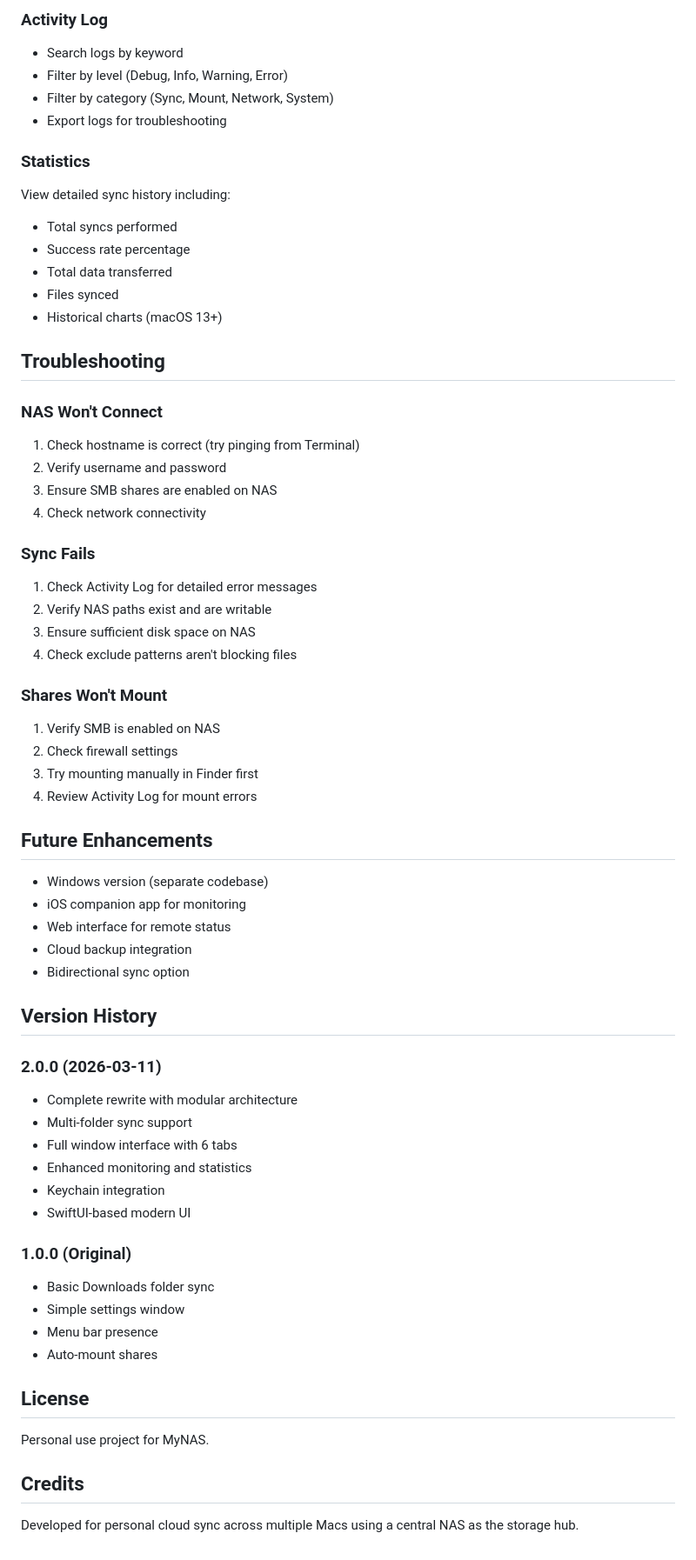
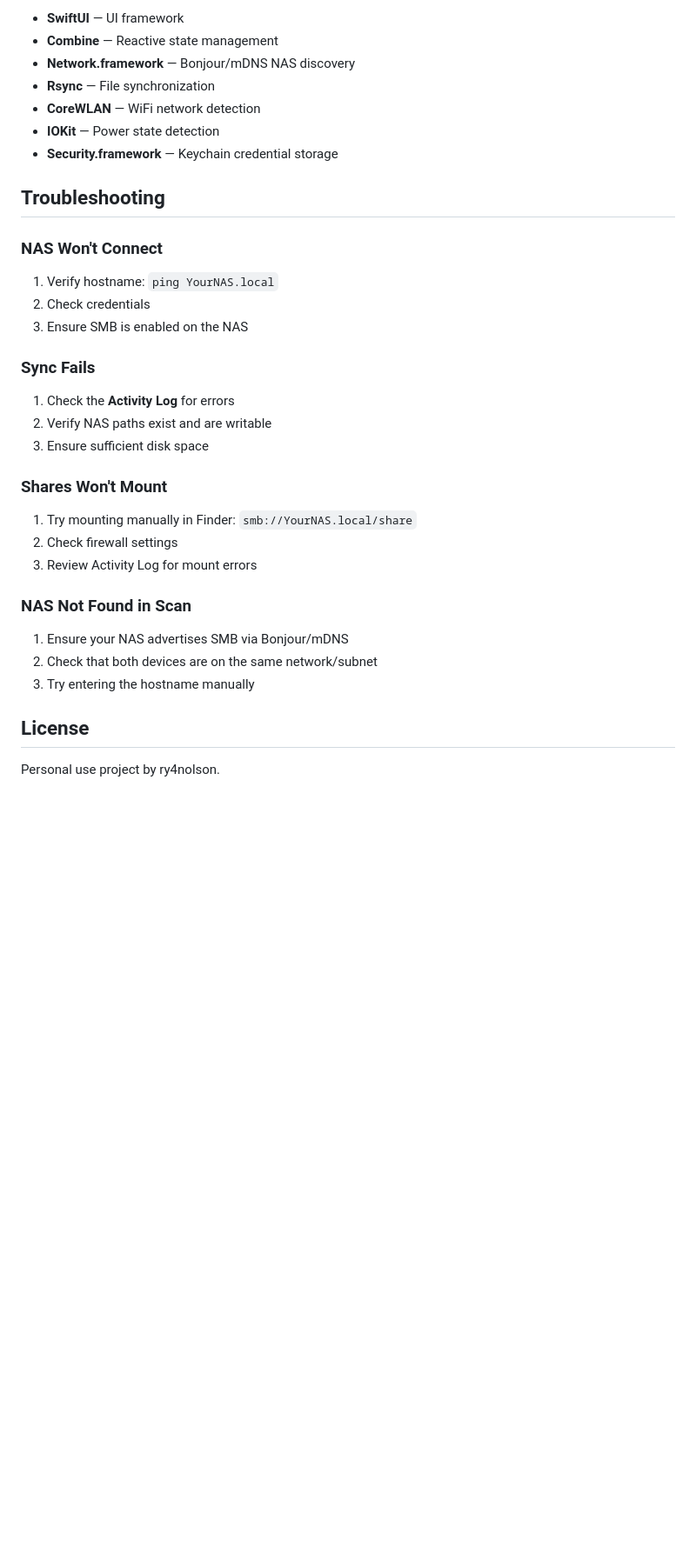
Before and after one commit to ry4nolson/TheAnnex, a Markdown page: README.md, the part around one of its changes. Shown at 87% size. GitHub-like rendering; blank space fills up the shorter version.

```diff
--- a/README.md
+++ b/README.md
@@ -204,70 +139,33 @@ In the **Advanced** tab, set a bandwidth limit in KB/s to prevent saturating you
-### Activity Log
-
-- Search logs by keyword
-- Filter by level (Debug, Info, Warning, Error)
-- Filter by category (Sync, Mount, Network, System)
-- Export logs for troubleshooting
-
-### Statistics
-
-View detailed sync history including:
-- Total syncs performed
-- Success rate percentage
-- Total data transferred
-- Files synced
-- Historical charts (macOS 13+)
+- **SwiftUI** — UI framework
+- **Combine** — Reactive state management
+- **Network.framework** — Bonjour/mDNS NAS discovery
+- **Rsync** — File synchronization
+- **CoreWLAN** — WiFi network detection
+- **IOKit** — Power state detection
+- **Security.framework** — Keychain credential storage
 
 ## Troubleshooting
 
 ### NAS Won't Connect
-
-1. Check hostname is correct (try pinging from Terminal)
-2. Verify username and password
-3. Ensure SMB shares are enabled on NAS
-4. Check network connectivity
+1. Verify hostname: `ping YourNAS.local`
+2. Check credentials
+3. Ensure SMB is enabled on the NAS
 
 ### Sync Fails
-
-1. Check Activity Log for detailed error messages
+1. Check the **Activity Log** for errors
 2. Verify NAS paths exist and are writable
-3. Ensure sufficient disk space on NAS
-4. Check exclude patterns aren't blocking files
+3. Ensure sufficient disk space
 
 ### Shares Won't Mount
+1. Try mounting manually in Finder: `smb://YourNAS.local/share`
+2. Check firewall settings
+3. Review Activity Log for mount errors
 
-1. Verify SMB is enabled on NAS
-2. Check firewall settings
-3. Try mounting manually in Finder first
-4. Review Activity Log for mount errors
-
-## Future Enhancements
-
-- Windows version (separate codebase)
-- iOS companion app for monitoring
-- Web interface for remote status
-- Cloud backup integration
-- Bidirectional sync option
-
-## Version History
-
-### 2.0.0 (2026-03-11)
-- Complete rewrite with modular architecture
-- Multi-folder sync support
-- Full window interface with 6 tabs
-- Enhanced monitoring and statistics
-- Keychain integration
-- SwiftUI-based modern UI
-
-### 1.0.0 (Original)
-- Basic Downloads folder sync
-- Simple settings window
-- Menu bar presence
-- Auto-mount shares
+### NAS Not Found in Scan
+1. Ensure your NAS advertises SMB via Bonjour/mDNS
+2. Check that both devices are on the same network/subnet
+3. Try entering the hostname manually
 
 ## License
 
-Personal use project for MyNAS.
-
-## Credits
-
-Developed for personal cloud sync across multiple Macs using a central NAS as the storage hub.
+Personal use project by ry4nolson.
```
Also changed, not shown: other parts of README.md (+86 -151 lines).
